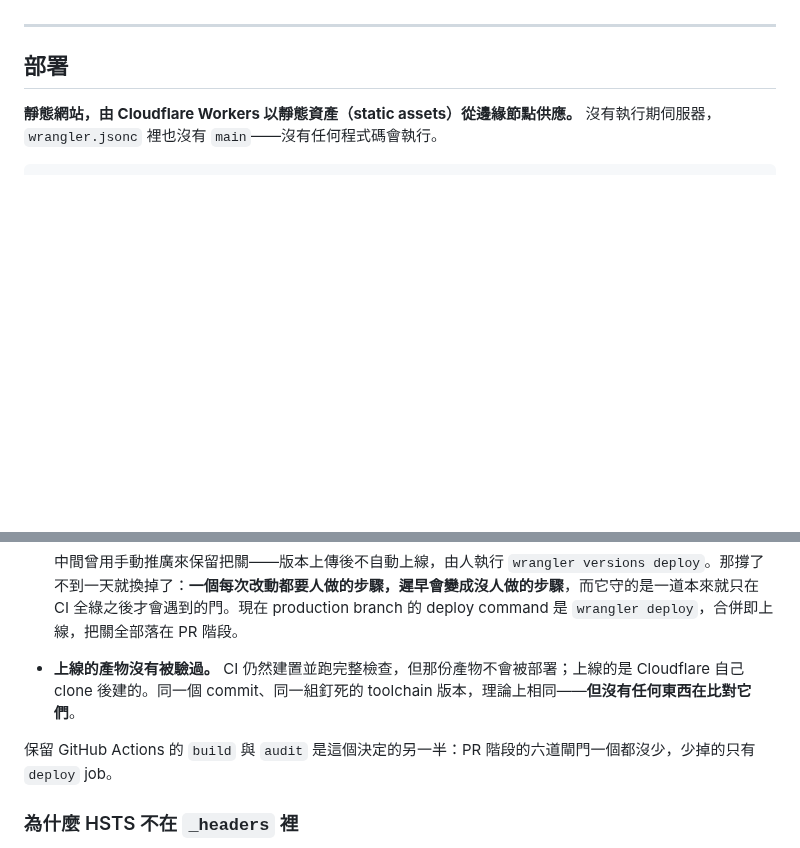
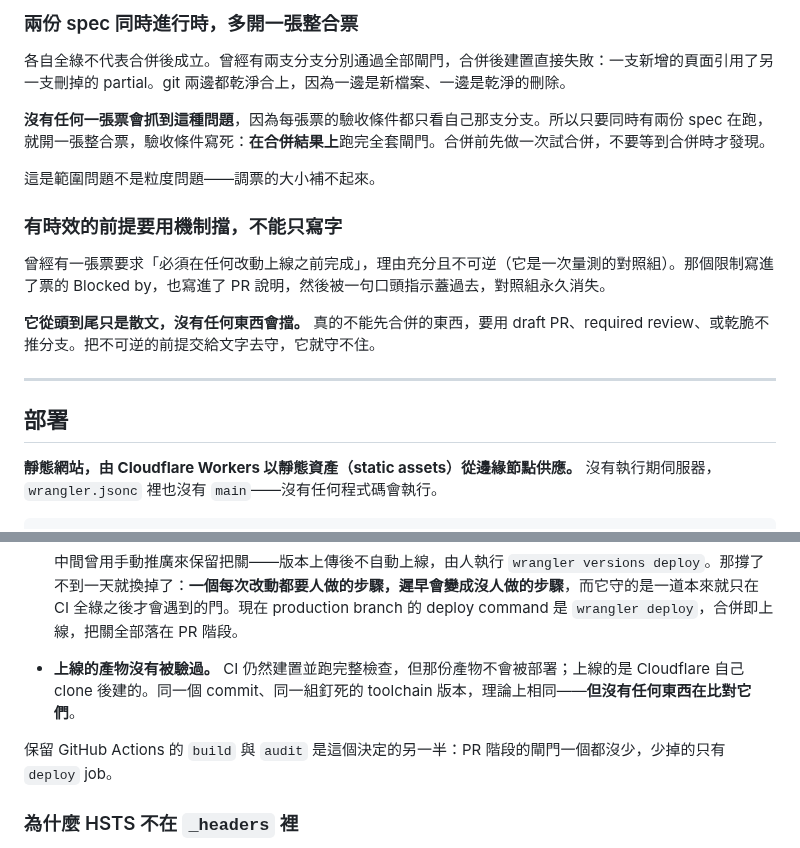
Before and after one commit to taux-io/official-website, a Markdown page: NOTES.md, 2 parts joined by grey strips. Rendered like a GitHub page; blank space fills up the shorter version.

```diff
--- a/NOTES.md
+++ b/NOTES.md
@@ -70,3 +103,16 @@ Tailwind 掃描模板產生它，所以**改完模板沒重建就會靜默失效
+### 兩份 spec 同時進行時，多開一張整合票
+
+各自全綠不代表合併後成立。曾經有兩支分支分別通過全部閘門，合併後建置直接失敗：一支新增的頁面引用了另一支刪掉的 partial。git 兩邊都乾淨合上，因為一邊是新檔案、一邊是乾淨的刪除。
+
+**沒有任何一張票會抓到這種問題**，因為每張票的驗收條件都只看自己那支分支。所以只要同時有兩份 spec 在跑，就開一張整合票，驗收條件寫死：**在合併結果上**跑完全套閘門。合併前先做一次試合併，不要等到合併時才發現。
+
+這是範圍問題不是粒度問題——調票的大小補不起來。
+
+### 有時效的前提要用機制擋，不能只寫字
+
+曾經有一張票要求「必須在任何改動上線之前完成」，理由充分且不可逆（它是一次量測的對照組）。那個限制寫進了票的 Blocked by，也寫進了 PR 說明，然後被一句口頭指示蓋過去，對照組永久消失。
+
+**它從頭到尾只是散文，沒有任何東西會擋。** 真的不能先合併的東西，要用 draft PR、required review、或乾脆不推分支。把不可逆的前提交給文字去守，它就守不住。
 
 ---
 
@@ -106,7 +152,7 @@ npm run serve        # wrangler dev（本機，會套用 _headers）
   中間曾用手動推廣來保留把關——版本上傳後不自動上線，由人執行 `wrangler versions deploy`。那撐了不到一天就換掉了：**一個每次改動都要人做的步驟，遲早會變成沒人做的步驟**，而它守的是一道本來就只在 CI 全綠之後才會遇到的門。現在 production branch 的 deploy command 是 `wrangler deploy`，合併即上線，把關全部落在 PR 階段。
 - **上線的產物沒有被驗過。** CI 仍然建置並跑完整檢查，但那份產物不會被部署；上線的是 Cloudflare 自己 clone 後建的。同一個 commit、同一組釘死的 toolchain 版本，理論上相同——**但沒有任何東西在比對它們**。
 
-保留 GitHub Actions 的 `build` 與 `audit` 是這個決定的另一半：PR 階段的六道閘門一個都沒少，少掉的只有 `deploy` job。
+保留 GitHub Actions 的 `build` 與 `audit` 是這個決定的另一半：PR 階段的閘門一個都沒少，少掉的只有 `deploy` job。
 
 ### 為什麼 HSTS 不在 `_headers` 裡
 
```
Also changed, not shown: other parts of NOTES.md (+35 -2 lines), DESIGN.md (+1 -1 lines).
